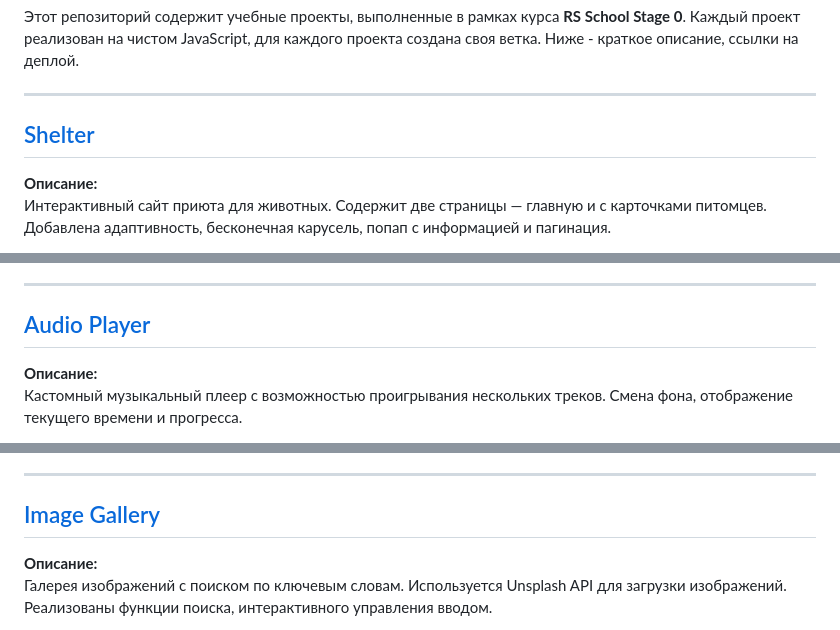
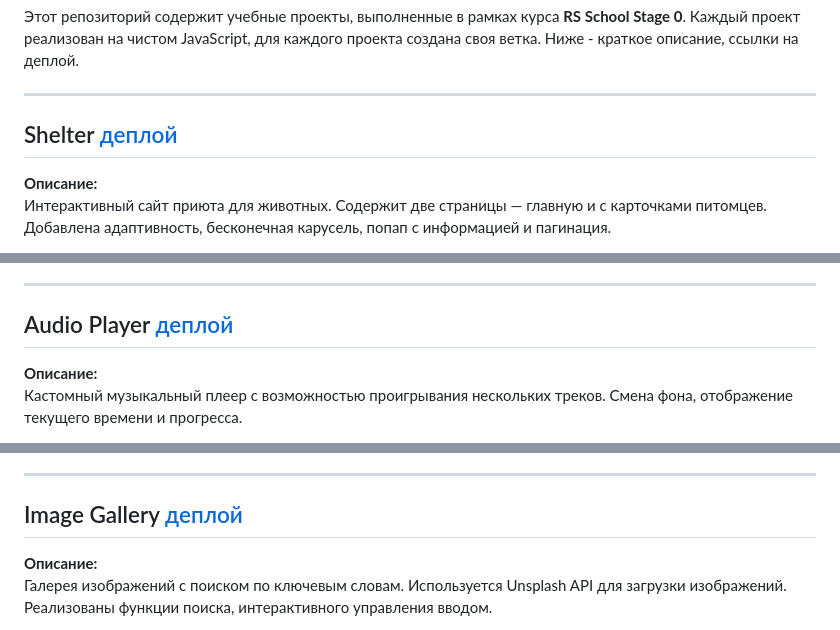
Before and after one commit to PolinaRomanchuk/rss_stage_0, a Markdown page: README.md, 3 parts joined by grey strips. Drawn GitHub-style.

Commit message:
docs: update readme file

```diff
--- a/README.md
+++ b/README.md
@@ -4,7 +4,7 @@
 
 ---
 
-## [Shelter](https://rolling-scopes-school.github.io/polinaromanchuk-JSFEPRESCHOOL2024Q2/shelter/)
+## Shelter [деплой](https://rolling-scopes-school.github.io/polinaromanchuk-JSFEPRESCHOOL2024Q2/shelter/)
 
 **Описание:**
 Интерактивный сайт приюта для животных. Содержит две страницы — главную и с карточками питомцев. Добавлена адаптивность, бесконечная карусель, попап с информацией и пагинация.
@@ -21,7 +21,7 @@
 
 ---
 
-## [Audio Player](https://rolling-scopes-school.github.io/polinaromanchuk-JSFEPRESCHOOL2024Q2/audio-player/)
+## Audio Player [деплой](https://rolling-scopes-school.github.io/polinaromanchuk-JSFEPRESCHOOL2024Q2/audio-player/)
 
 **Описание:**
 Кастомный музыкальный плеер с возможностью проигрывания нескольких треков. Смена фона, отображение текущего времени и прогресса.
@@ -38,7 +38,7 @@
 
 ---
 
-## [Image Gallery](https://rolling-scopes-school.github.io/polinaromanchuk-JSFEPRESCHOOL2024Q2/image-gallery/)
+## Image Gallery [деплой](https://rolling-scopes-school.github.io/polinaromanchuk-JSFEPRESCHOOL2024Q2/image-gallery/)
 
 **Описание:**
 Галерея изображений с поиском по ключевым словам. Используется Unsplash API для загрузки изображений. Реализованы функции поиска, интерактивного управления вводом.
```
Also changed, not shown: other parts of README.md (+1 -1 lines).
